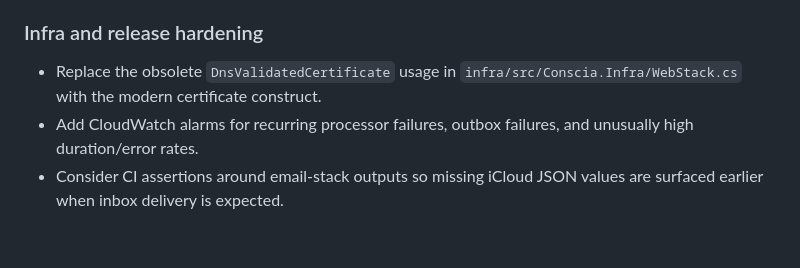
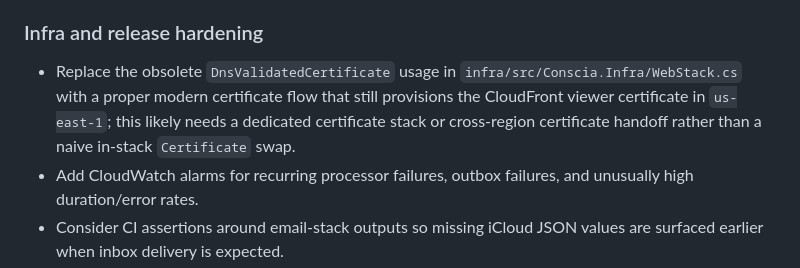
Before and after one commit to nearlyheadlessarvie/conscia, a Markdown page: PLANNED.md, the part around the change. GitHub-like rendering; blank space fills up the shorter version.

Commit message:
docs(planned): capture us-east-1 certificate migration

```diff
--- a/PLANNED.md
+++ b/PLANNED.md
@@ -14,7 +14,7 @@ This file is the canonical follow-up list for the repo as of 2026-05-26. Everyth
 
 ### Infra and release hardening
 
-- Replace the obsolete `DnsValidatedCertificate` usage in `infra/src/Conscia.Infra/WebStack.cs` with the modern certificate construct.
+- Replace the obsolete `DnsValidatedCertificate` usage in `infra/src/Conscia.Infra/WebStack.cs` with a proper modern certificate flow that still provisions the CloudFront viewer certificate in `us-east-1`; this likely needs a dedicated certificate stack or cross-region certificate handoff rather than a naive in-stack `Certificate` swap.
 - Add CloudWatch alarms for recurring processor failures, outbox failures, and unusually high duration/error rates.
 - Consider CI assertions around email-stack outputs so missing iCloud JSON values are surfaced earlier when inbox delivery is expected.
 
```
